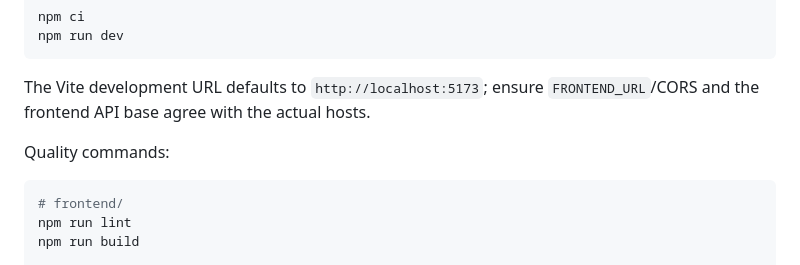
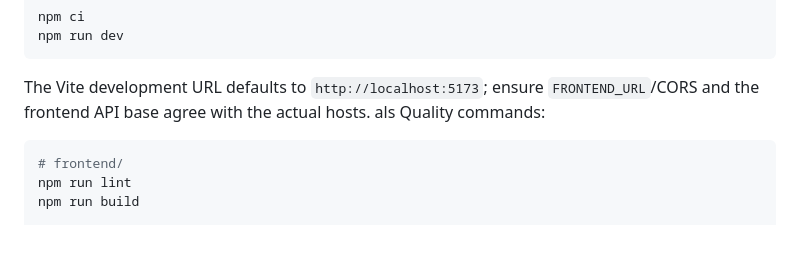
Before and after one commit to Chief-Ministry-Southern-Province/vehicle-management-system, a Markdown page: AGENTS.md, the part around the change. GitHub-like rendering; blank space fills up the shorter version.

````diff
--- a/AGENTS.md
+++ b/AGENTS.md
@@ -255,7 +255,7 @@ npm run dev
 ```
 
 The Vite development URL defaults to `http://localhost:5173`; ensure `FRONTEND_URL`/CORS and the frontend API base agree with the actual hosts.
-
+als
 Quality commands:
 
 ```bash
````
